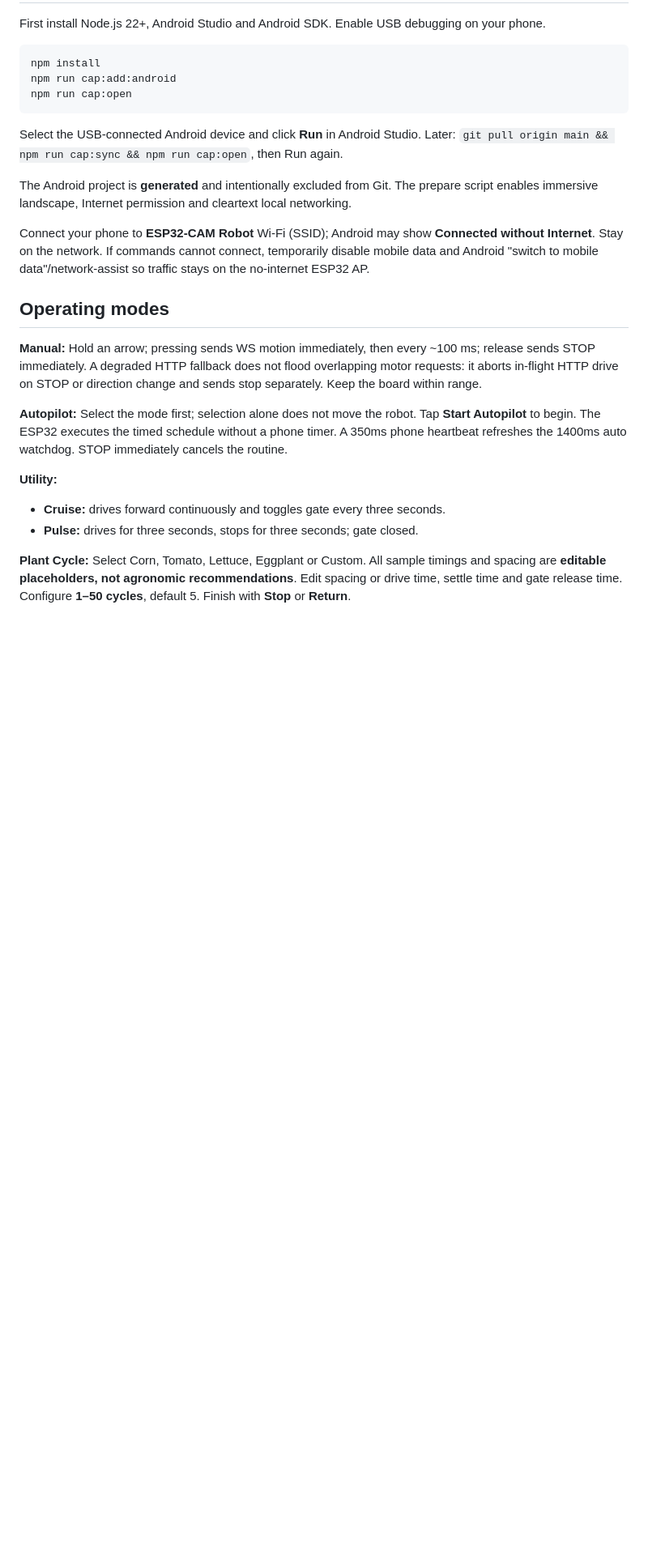
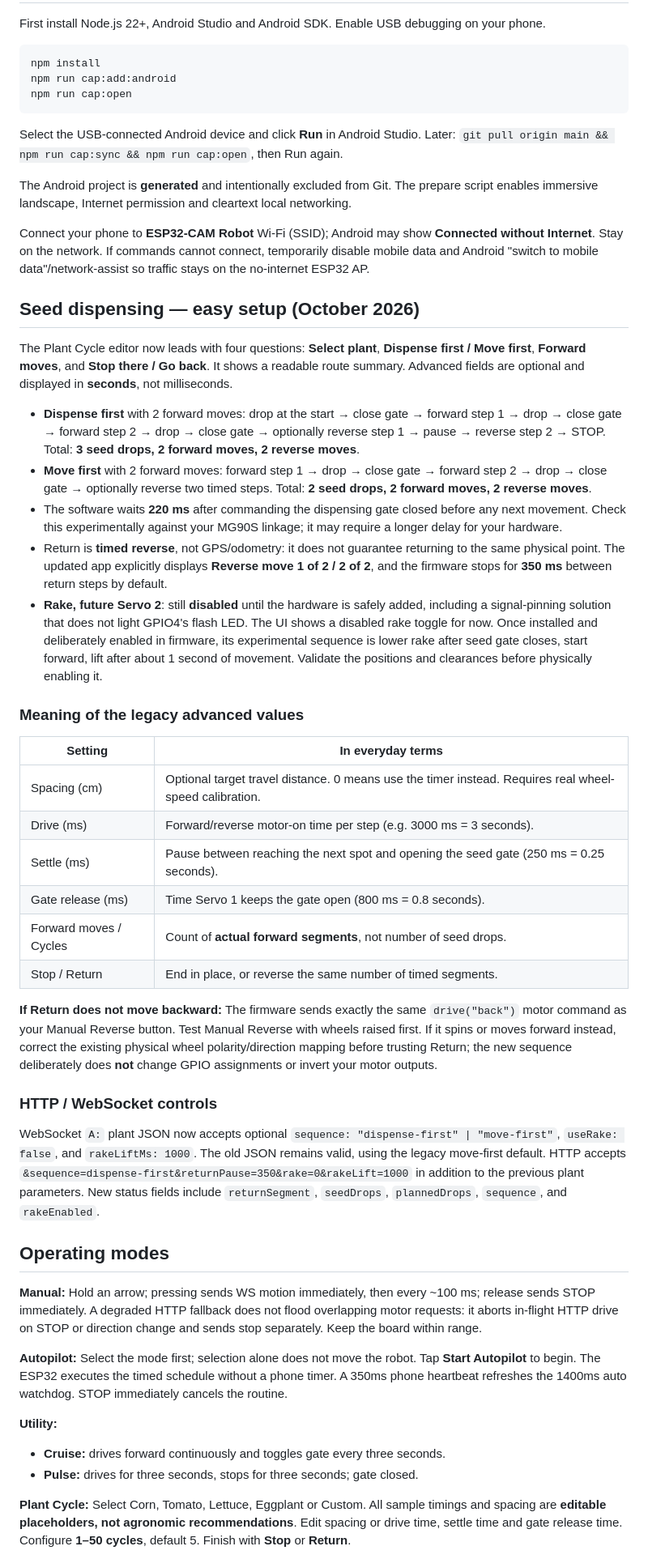
Before and after one commit to SilencioOrgs/4WD-controller, a Markdown page: README.md, the part around the change. Shown at 81% size. Rendered like a GitHub page; blank space fills up the shorter version.

Commit message:
docs: explain dispenser-first route, return legs, beginner controls and disabled rake

```diff
--- a/README.md
+++ b/README.md
@@ -58,6 +58,33 @@ The Android project is **generated** and intentionally excluded from Git. The pr
 
 Connect your phone to **ESP32-CAM Robot** Wi-Fi (SSID); Android may show **Connected without Internet**. Stay on the network. If commands cannot connect, temporarily disable mobile data and Android "switch to mobile data"/network-assist so traffic stays on the no-internet ESP32 AP.
 
+## Seed dispensing — easy setup (October 2026)
+
+The Plant Cycle editor now leads with four questions: **Select plant**, **Dispense first / Move first**, **Forward moves**, and **Stop there / Go back**. It shows a readable route summary. Advanced fields are optional and displayed in **seconds**, not milliseconds.
+
+- **Dispense first** with 2 forward moves: drop at the start → close gate → forward step 1 → drop → close gate → forward step 2 → drop → close gate → optionally reverse step 1 → pause → reverse step 2 → STOP. Total: **3 seed drops, 2 forward moves, 2 reverse moves**.
+- **Move first** with 2 forward moves: forward step 1 → drop → close gate → forward step 2 → drop → close gate → optionally reverse two timed steps. Total: **2 seed drops, 2 forward moves, 2 reverse moves**.
+- The software waits **220 ms** after commanding the dispensing gate closed before any next movement. Check this experimentally against your MG90S linkage; it may require a longer delay for your hardware.
+- Return is **timed reverse**, not GPS/odometry: it does not guarantee returning to the same physical point. The updated app explicitly displays **Reverse move 1 of 2 / 2 of 2**, and the firmware stops for **350 ms** between return steps by default.
+- **Rake, future Servo 2**: still **disabled** until the hardware is safely added, including a signal-pinning solution that does not light GPIO4's flash LED. The UI shows a disabled rake toggle for now. Once installed and deliberately enabled in firmware, its experimental sequence is lower rake after seed gate closes, start forward, lift after about 1 second of movement. Validate the positions and clearances before physically enabling it.
+
+### Meaning of the legacy advanced values
+
+| Setting | In everyday terms |
+| --- | --- |
+| Spacing (cm) | Optional target travel distance. 0 means use the timer instead. Requires real wheel-speed calibration. |
+| Drive (ms) | Forward/reverse motor-on time per step (e.g. 3000 ms = 3 seconds). |
+| Settle (ms) | Pause between reaching the next spot and opening the seed gate (250 ms = 0.25 seconds). |
+| Gate release (ms) | Time Servo 1 keeps the gate open (800 ms = 0.8 seconds). |
+| Forward moves / Cycles | Count of **actual forward segments**, not number of seed drops. |
+| Stop / Return | End in place, or reverse the same number of timed segments. |
+
+**If Return does not move backward:** The firmware sends exactly the same `drive("back")` motor command as your Manual Reverse button. Test Manual Reverse with wheels raised first. If it spins or moves forward instead, correct the existing physical wheel polarity/direction mapping before trusting Return; the new sequence deliberately does **not** change GPIO assignments or invert your motor outputs.
+
+### HTTP / WebSocket controls
+
+WebSocket `A:` plant JSON now accepts optional `sequence: "dispense-first" | "move-first"`, `useRake: false`, and `rakeLiftMs: 1000`. The old JSON remains valid, using the legacy move-first default. HTTP accepts `&sequence=dispense-first&returnPause=350&rake=0&rakeLift=1000` in addition to the previous plant parameters. New status fields include `returnSegment`, `seedDrops`, `plannedDrops`, `sequence`, and `rakeEnabled`.
+
 ## Operating modes
 
 **Manual:** Hold an arrow; pressing sends WS motion immediately, then every ~100 ms; release sends STOP immediately. A degraded HTTP fallback does not flood overlapping motor requests: it aborts in-flight HTTP drive on STOP or direction change and sends stop separately. Keep the board within range.
```
